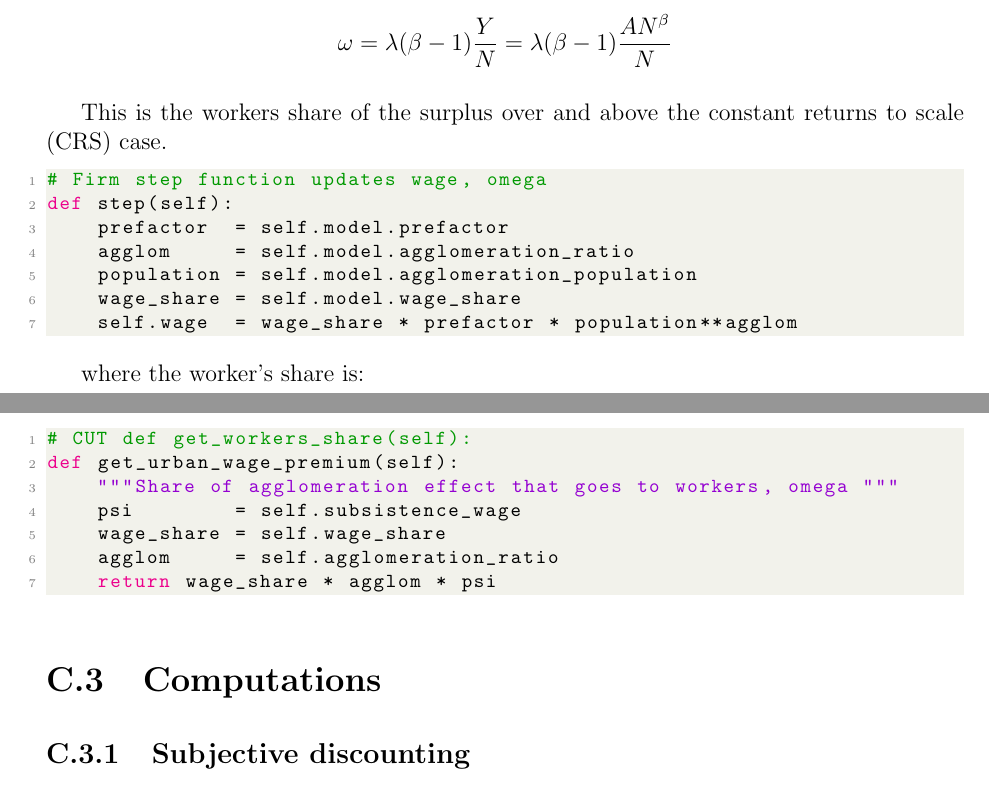
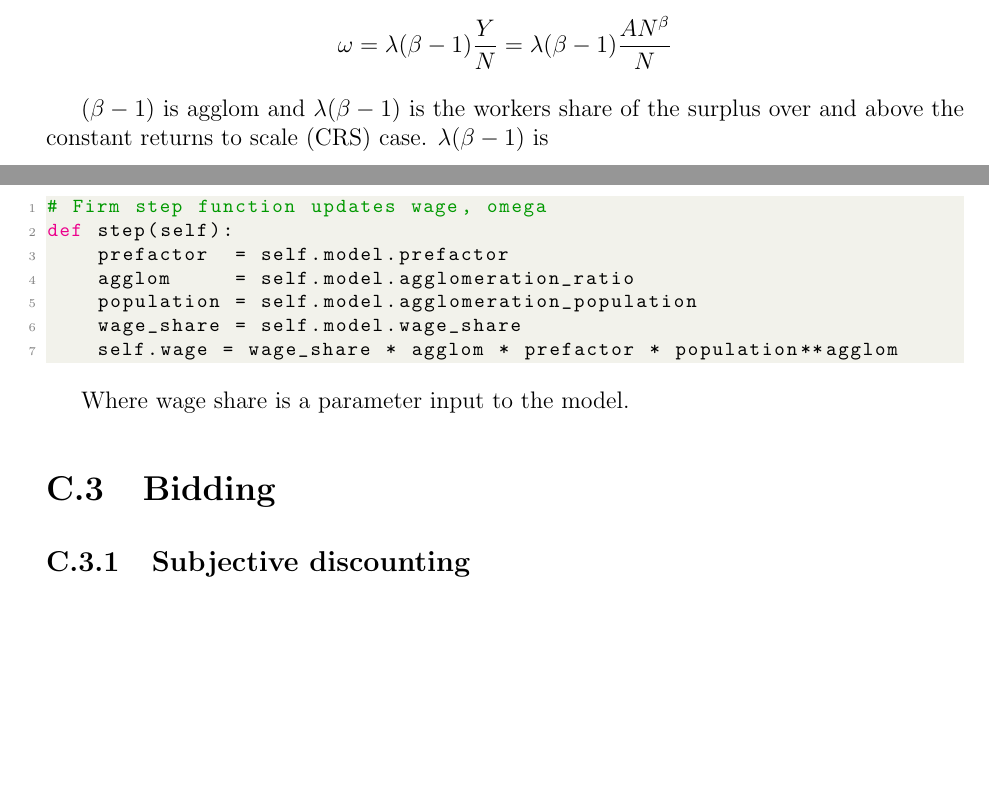
Before and after one commit to bruzen/housing_market_draft_writing, a LaTeX thesis (thesis.tex, which reads appendix-02-model-implementation.tex): two parts of pages 179 and 180 of 241, joined at a grey line, cut so that both start at the same text, the shorter picture padded with empty space. Compiled offline with pdfLaTeX.

Commit message:
Update wage calculation so it depends on wage_share, not workers_share

```diff
--- a/appendix-02-model-implementation.tex
+++ b/appendix-02-model-implementation.tex
@@ -84,7 +91,7 @@ where $(1-\alpha)=0.8$ is a common estimate. If we assume that this sets the rur
  \[\omega= \lambda(\beta -1) \frac{Y}{N} =\lambda(\beta -1) \frac{AN^\beta}{N} \]
 
 
-This is the workers share of the surplus over and above the constant returns to scale (CRS) case.
+$(\beta -1)$ is agglom and  $\lambda(\beta -1)$ is the workers share of the surplus over and above the constant returns to scale (CRS) case.   $\lambda(\beta -1)$ is
 
 \begin{lstlisting}
 # Firm step function updates wage, omega
@@ -93,24 +100,15 @@ def step(self):
     agglom     = self.model.agglomeration_ratio
     population = self.model.agglomeration_population
     wage_share = self.model.wage_share
-    self.wage  = wage_share * prefactor * population**agglom
+    self.wage = wage_share * agglom * prefactor * population**agglom
 \end{lstlisting}
 
-where the worker's share is:
-
-\begin{lstlisting}
-# CUT def get_workers_share(self):
-def get_urban_wage_premium(self):
-    """Share of agglomeration effect that goes to workers, omega """
-    psi        = self.subsistence_wage
-    wage_share = self.wage_share
-    agglom     = self.agglomeration_ratio
-    return wage_share * agglom * psi
-\end{lstlisting}
+Where wage share is a parameter input to the model.
 
 
-\section{Computations}
 
+
+\section{Bidding}
 \subsection{Subjective discounting}
 \begin{lstlisting}
 def get_discounting(self):
```
Also changed, not shown: appendix-02-model-implementation.tex (26 more changed lines).
